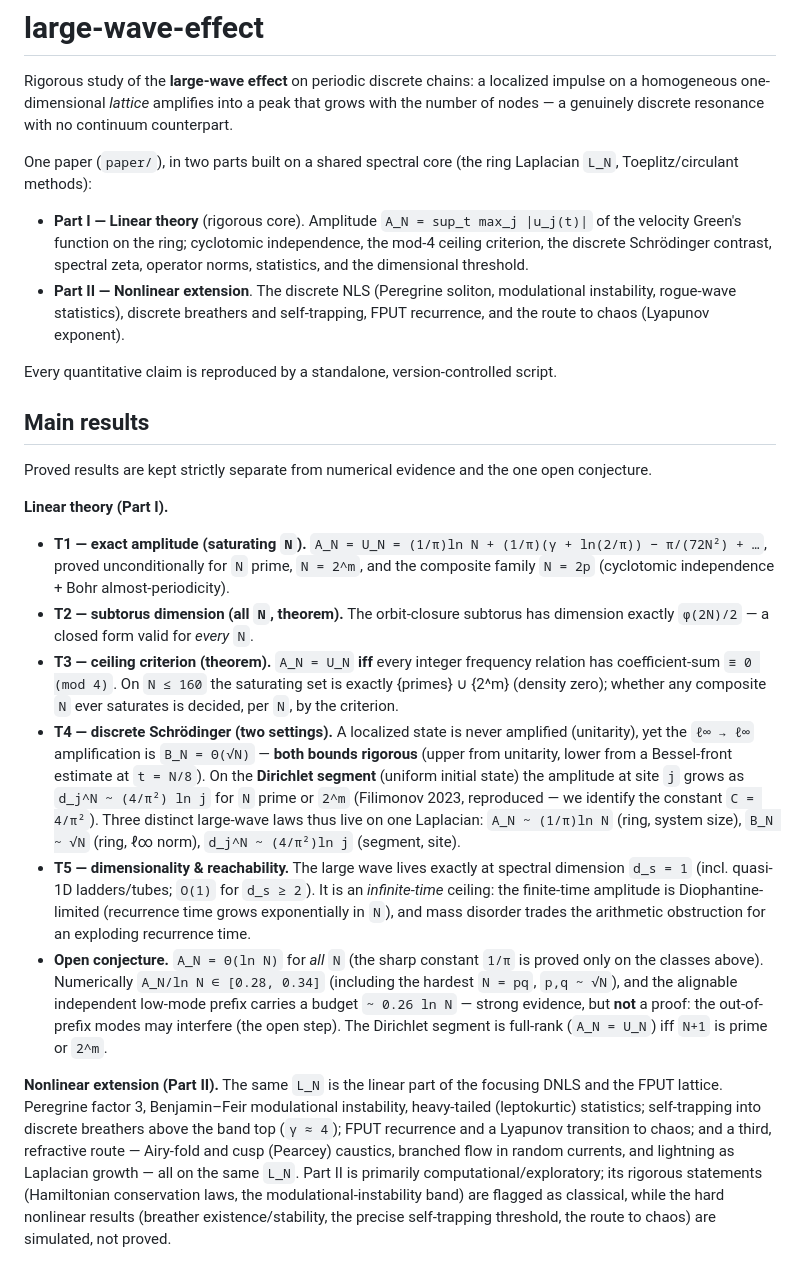
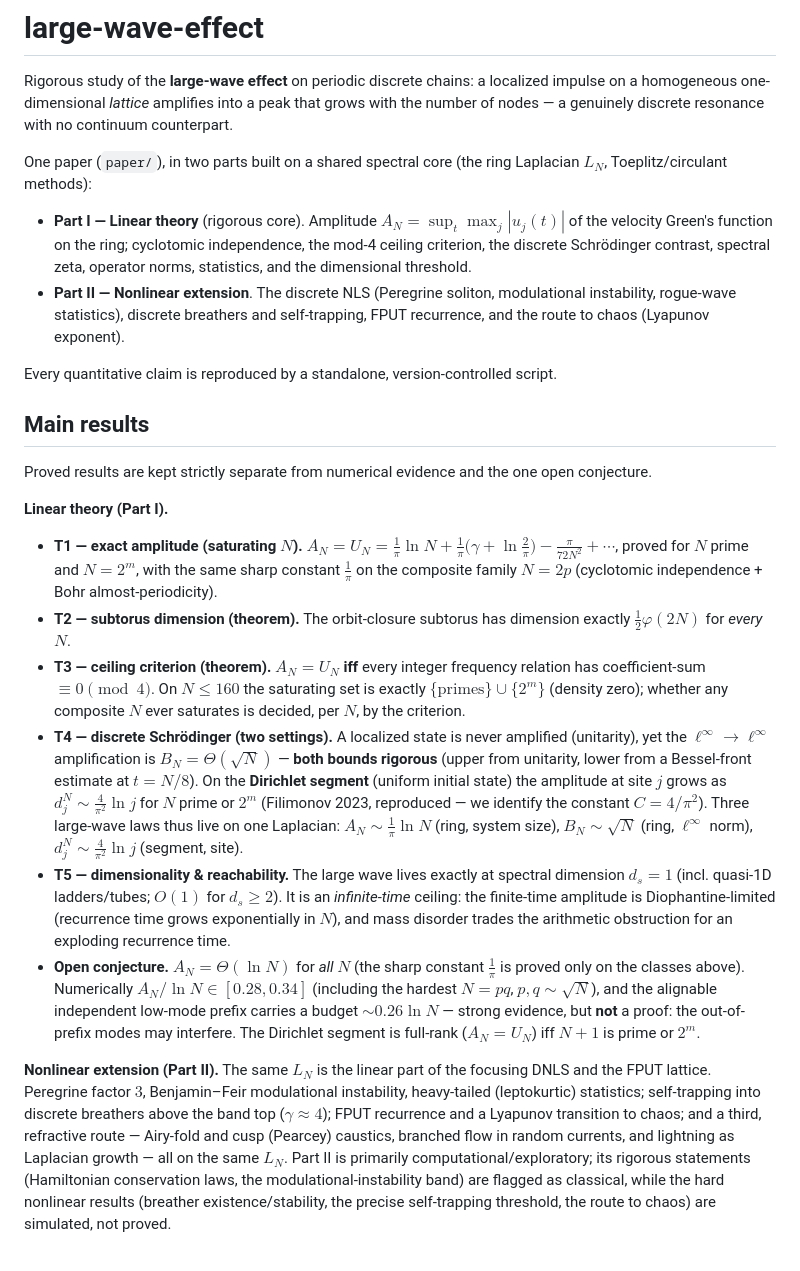
Before and after one commit to ilgrad/large-wave-effect, a Markdown page: README.md, the part around the change. GitHub-like rendering.

Commit message:
docs: render README formulas as LaTeX math
Convert the inline formulas in the intro, Main results, and Part II from
plain-text backticks to GitHub-flavoured LaTeX math ($...$, KaTeX), so they
render properly on the repository page. File names and shell commands stay in
code spans. Also state N=2p with the "same constant" wording (not exact
equality), matching the paper.

```diff
--- a/README.md
+++ b/README.md
@@ -4,10 +4,10 @@ Rigorous study of the **large-wave effect** on periodic discrete chains: a local
 homogeneous one-dimensional *lattice* amplifies into a peak that grows with the number of nodes — a
 genuinely discrete resonance with no continuum counterpart.
 
-One paper (`paper/`), in two parts built on a shared spectral core (the ring Laplacian `L_N`,
+One paper (`paper/`), in two parts built on a shared spectral core (the ring Laplacian $L_N$,
 Toeplitz/circulant methods):
 
-- **Part I — Linear theory** (rigorous core). Amplitude `A_N = sup_t max_j |u_j(t)|` of the velocity
+- **Part I — Linear theory** (rigorous core). Amplitude $A_N = \sup_t \max_j |u_j(t)|$ of the velocity
   Green's function on the ring; cyclotomic independence, the mod-4 ceiling criterion, the discrete
   Schrödinger contrast, spectral zeta, operator norms, statistics, and the dimensional threshold.
 - **Part II — Nonlinear extension**. The discrete NLS (Peregrine soliton, modulational instability,
@@ -22,35 +22,39 @@ Proved results are kept strictly separate from numerical evidence and the one op
 
 **Linear theory (Part I).**
 
-- **T1 — exact amplitude (saturating `N`).** `A_N = U_N = (1/π)ln N + (1/π)(γ + ln(2/π)) − π/(72N²) + …`,
-  proved unconditionally for `N` prime, `N = 2^m`, and the composite family `N = 2p`
-  (cyclotomic independence + Bohr almost-periodicity).
-- **T2 — subtorus dimension (all `N`, theorem).** The orbit-closure subtorus has dimension exactly
-  `φ(2N)/2` — a closed form valid for *every* `N`.
-- **T3 — ceiling criterion (theorem).** `A_N = U_N` **iff** every integer frequency relation has
-  coefficient-sum `≡ 0 (mod 4)`. On `N ≤ 160` the saturating set is exactly {primes} ∪ {2^m} (density
-  zero); whether any composite `N` ever saturates is decided, per `N`, by the criterion.
+- **T1 — exact amplitude (saturating $N$).**
+  $A_N = U_N = \tfrac1\pi\ln N + \tfrac1\pi\bigl(\gamma + \ln\tfrac2\pi\bigr) - \tfrac{\pi}{72N^2} + \cdots$,
+  proved for $N$ prime and $N = 2^m$, with the same sharp constant $\tfrac1\pi$ on the composite family
+  $N = 2p$ (cyclotomic independence + Bohr almost-periodicity).
+- **T2 — subtorus dimension (theorem).** The orbit-closure subtorus has dimension exactly
+  $\tfrac12\varphi(2N)$ for *every* $N$.
+- **T3 — ceiling criterion (theorem).** $A_N = U_N$ **iff** every integer frequency relation has
+  coefficient-sum $\equiv 0 \pmod 4$. On $N \le 160$ the saturating set is exactly
+  $\{\text{primes}\}\cup\{2^m\}$ (density zero); whether any composite $N$ ever saturates is decided,
+  per $N$, by the criterion.
 - **T4 — discrete Schrödinger (two settings).** A localized state is never amplified (unitarity), yet the
-  `ℓ∞ → ℓ∞` amplification is `B_N = Θ(√N)` — **both bounds rigorous** (upper from unitarity, lower from a
-  Bessel-front estimate at `t = N/8`). On the **Dirichlet segment** (uniform initial state) the amplitude
-  at site `j` grows as `d_j^N ~ (4/π²) ln j` for `N` prime or `2^m` (Filimonov 2023, reproduced — we
-  identify the constant `C = 4/π²`). Three distinct large-wave laws thus live on one Laplacian:
-  `A_N ~ (1/π)ln N` (ring, system size), `B_N ~ √N` (ring, ℓ∞ norm), `d_j^N ~ (4/π²)ln j` (segment, site).
-- **T5 — dimensionality & reachability.** The large wave lives exactly at spectral dimension `d_s = 1`
-  (incl. quasi-1D ladders/tubes; `O(1)` for `d_s ≥ 2`). It is an *infinite-time* ceiling: the
-  finite-time amplitude is Diophantine-limited (recurrence time grows exponentially in `N`), and mass
+  $\ell^\infty\!\to\!\ell^\infty$ amplification is $B_N = \Theta(\sqrt N)$ — **both bounds rigorous**
+  (upper from unitarity, lower from a Bessel-front estimate at $t = N/8$). On the **Dirichlet segment**
+  (uniform initial state) the amplitude at site $j$ grows as $d_j^N \sim \tfrac{4}{\pi^2}\ln j$ for $N$
+  prime or $2^m$ (Filimonov 2023, reproduced — we identify the constant $C = 4/\pi^2$). Three large-wave
+  laws thus live on one Laplacian: $A_N \sim \tfrac1\pi\ln N$ (ring, system size),
+  $B_N \sim \sqrt N$ (ring, $\ell^\infty$ norm), $d_j^N \sim \tfrac{4}{\pi^2}\ln j$ (segment, site).
+- **T5 — dimensionality & reachability.** The large wave lives exactly at spectral dimension $d_s = 1$
+  (incl. quasi-1D ladders/tubes; $O(1)$ for $d_s \ge 2$). It is an *infinite-time* ceiling: the
+  finite-time amplitude is Diophantine-limited (recurrence time grows exponentially in $N$), and mass
   disorder trades the arithmetic obstruction for an exploding recurrence time.
-- **Open conjecture.** `A_N = Θ(ln N)` for *all* `N` (the sharp constant `1/π` is proved only on the
-  classes above). Numerically `A_N/ln N ∈ [0.28, 0.34]` (including the hardest `N = pq`, `p,q ~ √N`), and
-  the alignable independent low-mode prefix carries a budget `~ 0.26 ln N` — strong evidence, but **not** a
-  proof: the out-of-prefix modes may interfere (the open step). The Dirichlet segment is full-rank
-  (`A_N = U_N`) iff `N+1` is prime or `2^m`.
+- **Open conjecture.** $A_N = \Theta(\ln N)$ for *all* $N$ (the sharp constant $\tfrac1\pi$ is proved only
+  on the classes above). Numerically $A_N/\ln N \in [0.28, 0.34]$ (including the hardest $N = pq$,
+  $p,q \sim \sqrt N$), and the alignable independent low-mode prefix carries a budget $\sim 0.26\ln N$ —
+  strong evidence, but **not** a proof: the out-of-prefix modes may interfere. The Dirichlet segment is
+  full-rank ($A_N = U_N$) iff $N+1$ is prime or $2^m$.
 
-**Nonlinear extension (Part II).** The same `L_N` is the linear part of the focusing DNLS and the FPUT
-lattice. Peregrine factor 3, Benjamin–Feir modulational instability, heavy-tailed (leptokurtic)
-statistics; self-trapping into discrete breathers above the band top (`γ ≈ 4`); FPUT recurrence and a
-Lyapunov transition to chaos; and a third, refractive route — Airy-fold and cusp (Pearcey) caustics,
-branched flow in random currents, and lightning as Laplacian growth — all on the same `L_N`. Part II is
+**Nonlinear extension (Part II).** The same $L_N$ is the linear part of the focusing DNLS and the FPUT
+lattice. Peregrine factor $3$, Benjamin–Feir modulational instability, heavy-tailed (leptokurtic)
+statistics; self-trapping into discrete breathers above the band top ($\gamma \approx 4$); FPUT
+recurrence and a Lyapunov transition to chaos; and a third, refractive route — Airy-fold and cusp
+(Pearcey) caustics, branched flow in random currents, and lightning as Laplacian growth — all on the
+same $L_N$. Part II is
 primarily computational/exploratory; its rigorous statements (Hamiltonian conservation laws, the
 modulational-instability band) are flagged as classical, while the hard nonlinear results (breather
 existence/stability, the precise self-trapping threshold, the route to chaos) are simulated, not proved.
```
